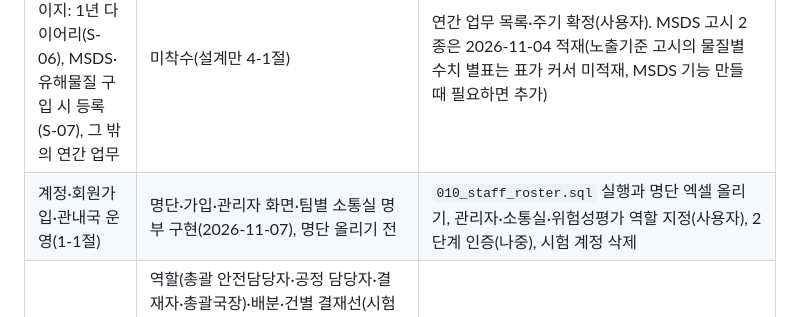
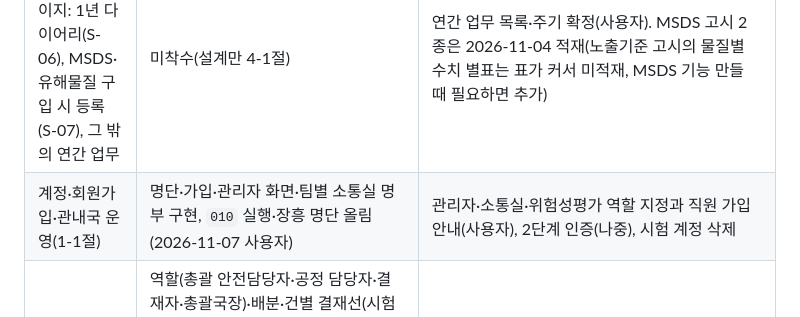
Before and after one commit to hadeshell1818-coder/ansimon-test, a Markdown page: AGENTS.md, the part around the change. Rendered like a GitHub page.

```diff
--- a/AGENTS.md
+++ b/AGENTS.md
@@ -36,7 +36,7 @@
 | 숙제 | 지금 상태 | 막힌 이유·필요한 것 |
 |---|---|---|
 | 산업안전 통합 관리 홈페이지: 1년 다이어리(S-06), MSDS·유해물질 구입 시 등록(S-07), 그 밖의 연간 업무 | 미착수(설계만 4-1절) | 연간 업무 목록·주기 확정(사용자). MSDS 고시 2종은 2026-11-04 적재(노출기준 고시의 물질별 수치 별표는 표가 커서 미적재, MSDS 기능 만들 때 필요하면 추가) |
-| 계정·회원가입·관내국 운영(1-1절) | 명단·가입·관리자 화면·팀별 소통실 명부 구현(2026-11-07), 명단 올리기 전 | `010_staff_roster.sql` 실행과 명단 엑셀 올리기, 관리자·소통실·위험성평가 역할 지정(사용자), 2단계 인증(나중), 시험 계정 삭제 |
+| 계정·회원가입·관내국 운영(1-1절) | 명단·가입·관리자 화면·팀별 소통실 명부 구현, `010` 실행·장흥 명단 올림(2026-11-07 사용자) | 관리자·소통실·위험성평가 역할 지정과 직원 가입 안내(사용자), 2단계 인증(나중), 시험 계정 삭제 |
 | 관내국 위험성평가 결재·총괄 수합·전남청 보고 출력 | 역할(총괄 안전담당자·공정 담당자·결재자·총괄국장)·배분·건별 결재선(시험 기간 총괄국은 과장 결재로 끝, 전체 결재선 과장→서무팀장→우편물류과장→총괄국장은 `RISK_APPROVAL_CHAIN=full`; 관내국 국장)·선택 결재·설정 탭·결재란 4칸 구현(2026-11-07 2차, 시험 계정). 청 보고는 기간 출력·엑셀을 공식 결재에 붙임 | 남은 것: 직원 명단(직함 포함)으로 실제 직원 지정(사용자), 나머지 관내국 계정(명단), 전남청 보고 양식(사용자), 1-1절 "미정" |
 | Supabase 무료 플랜 일시 정지 대비 | 깨우기 신호·백업 구현(2026-11-04), 운영 반영은 병합 후 | 7일간 사용이 없으면 프로젝트가 멈춤(멈춘 뒤 약 90일 안에 복구, 무료는 자동 백업 없음). 서버가 하루 한 번 1행을 읽고(Railway 서버가 켜져 있어야 함), 근거자료실 「근거 자료 백업 내려받기」로 전체를 받는다. 남은 것: 자료를 바꿀 때마다 백업 받아 기관 승인 장소에 보관(사용자), 명단·계정을 올려 실제 운영할 때 Pro 플랜 전환 검토, 일시 정지 예고 메일 확인 |
 | 데이터 보존: Railway Volume, 운영 데이터 매일 백업, 로그인 시도 제한·세션 저장 | 코드 준비(`DATA_DIR`, `/api/health`), 연결 보류 | 사용자가 필요할 때 Volume 연결. 그전엔 main 병합 때마다 운영 시험 데이터·사진이 지워진다 |
```
Also changed, not shown: docs/dev-history.md (+1 -0 lines), docs/todo.md (+1 -1 lines).
